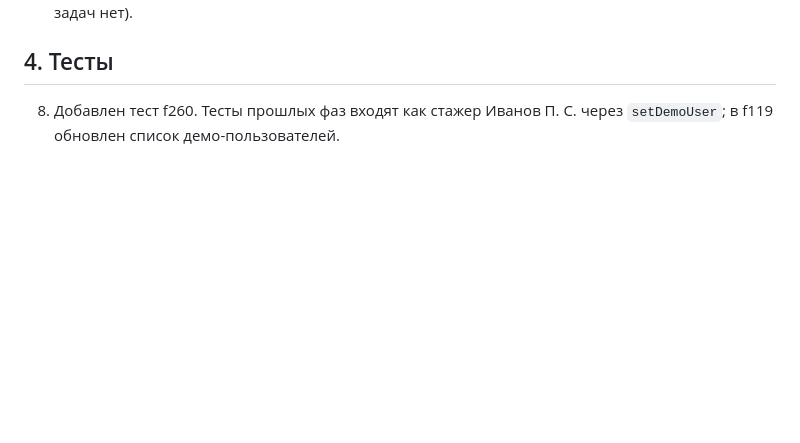
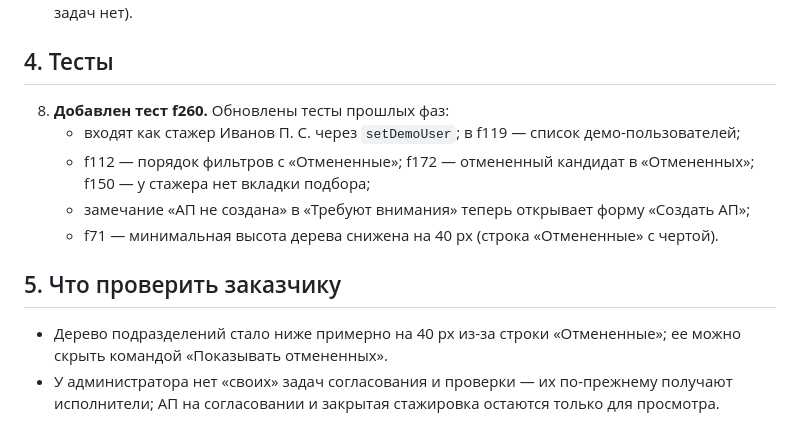
Before and after one commit to sosoekov/Satu-libra, a Markdown page: docs/ft26-fixes.md, the part around the change. GitHub-like rendering; blank space fills up the shorter version.

Commit message:
FT_26: документ — тесты и что проверить
Co-Authored-By: Claude Opus 5.5 <noreply@anthropic.com>
Claude-Session: https://claude.ai/code/session_01NLnYZg5y4h1Jfy1qkX4B32

```diff
--- a/docs/ft26-fixes.md
+++ b/docs/ft26-fixes.md
@@ -47,4 +47,13 @@
 
 ## 4. Тесты
 
-8. Добавлен тест f260. Тесты прошлых фаз входят как стажер Иванов П. С. через `setDemoUser`; в f119 обновлен список демо-пользователей.
+8. **Добавлен тест f260.** Обновлены тесты прошлых фаз:
+   - входят как стажер Иванов П. С. через `setDemoUser`; в f119 — список демо-пользователей;
+   - f112 — порядок фильтров с «Отмененные»; f172 — отмененный кандидат в «Отмененных»; f150 — у стажера нет вкладки подбора;
+   - замечание «АП не создана» в «Требуют внимания» теперь открывает форму «Создать АП»;
+   - f71 — минимальная высота дерева снижена на 40 px (строка «Отмененные» с чертой).
+
+## 5. Что проверить заказчику
+
+- Дерево подразделений стало ниже примерно на 40 px из-за строки «Отмененные»; ее можно скрыть командой «Показывать отмененных».
+- У администратора нет «своих» задач согласования и проверки — их по-прежнему получают исполнители; АП на согласовании и закрытая стажировка остаются только для просмотра.
```
